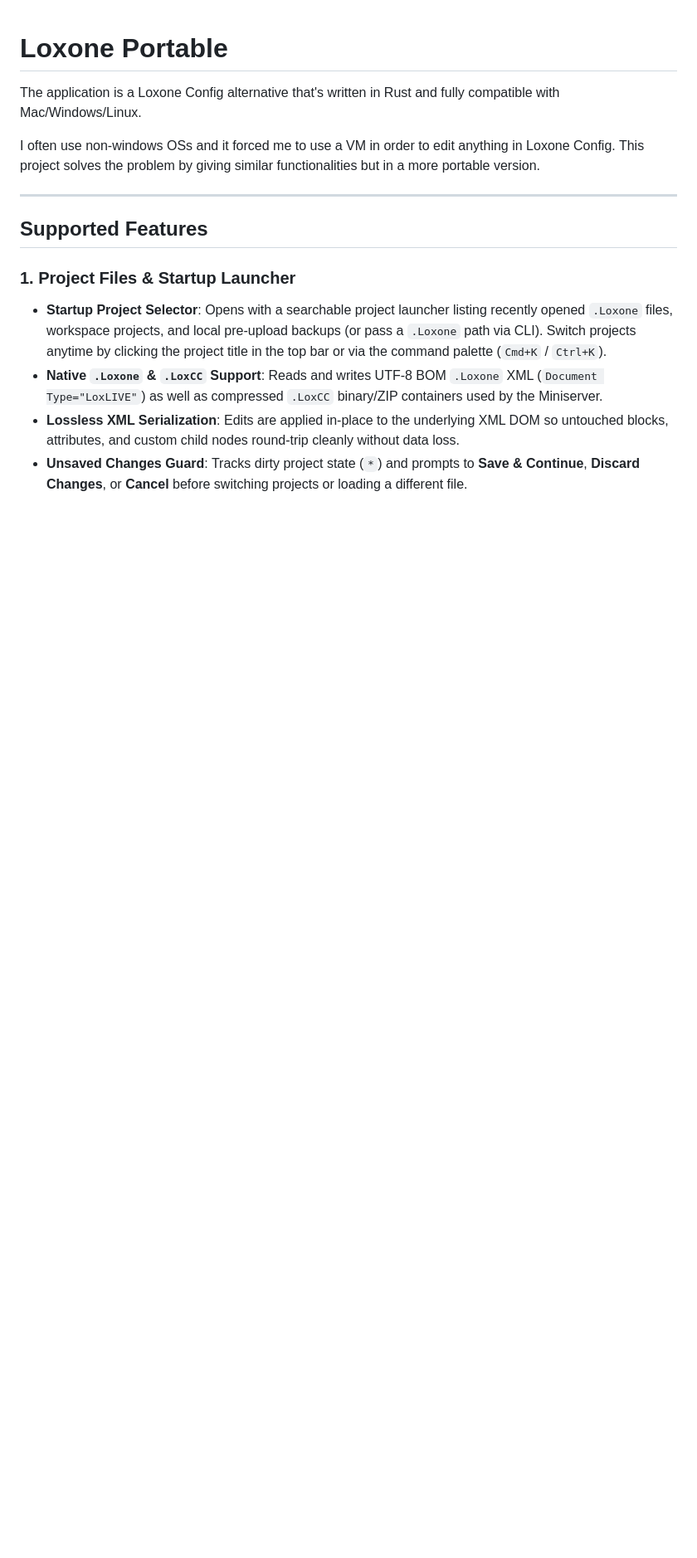
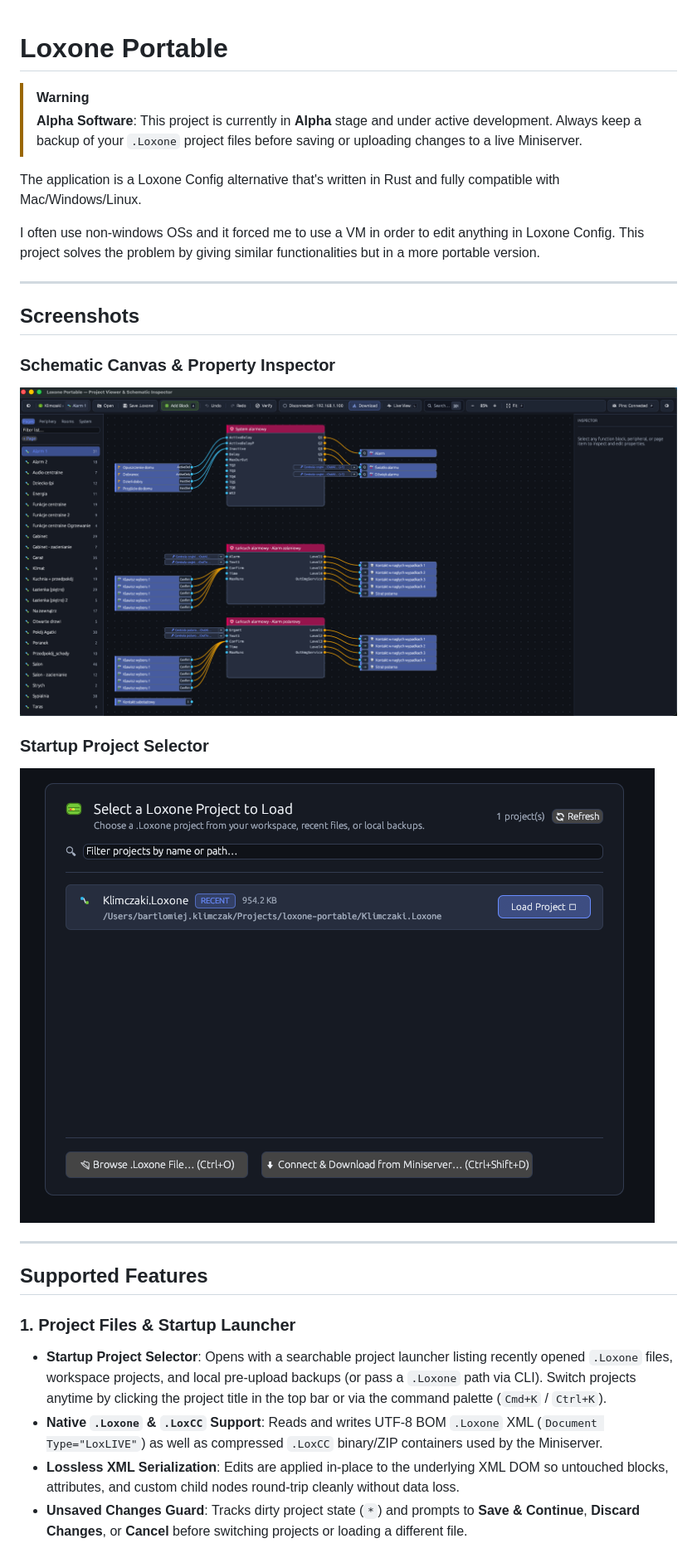
Before and after one commit to bkielbasa/loxone-portable, a Markdown page: README.md, the part around the change. Shown at 83% size. Drawn GitHub-style; pictures changed too: docs/project-selector.png (added), docs/sample-page.png (added); blank space fills up the shorter version.

Commit message:
docs: add alpha status notice and screenshots to README.md

```diff
--- a/README.md
+++ b/README.md
@@ -1,8 +1,21 @@
 # Loxone Portable
+
+> [!WARNING]
+> **Alpha Software**: This project is currently in **Alpha** stage and under active development. Always keep a backup of your `.Loxone` project files before saving or uploading changes to a live Miniserver.
 
 The application is a Loxone Config alternative that's written in Rust and fully compatible with Mac/Windows/Linux.
 
 I often use non-windows OSs and it forced me to use a VM in order to edit anything in Loxone Config. This project solves the problem by giving similar functionalities but in a more portable version.
+
+---
+
+## Screenshots
+
+### Schematic Canvas & Property Inspector
+![Schematic Page & Property Inspector](docs/sample-page.png)
+
+### Startup Project Selector
+![Project Selector](docs/project-selector.png)
 
 ---
 
```
